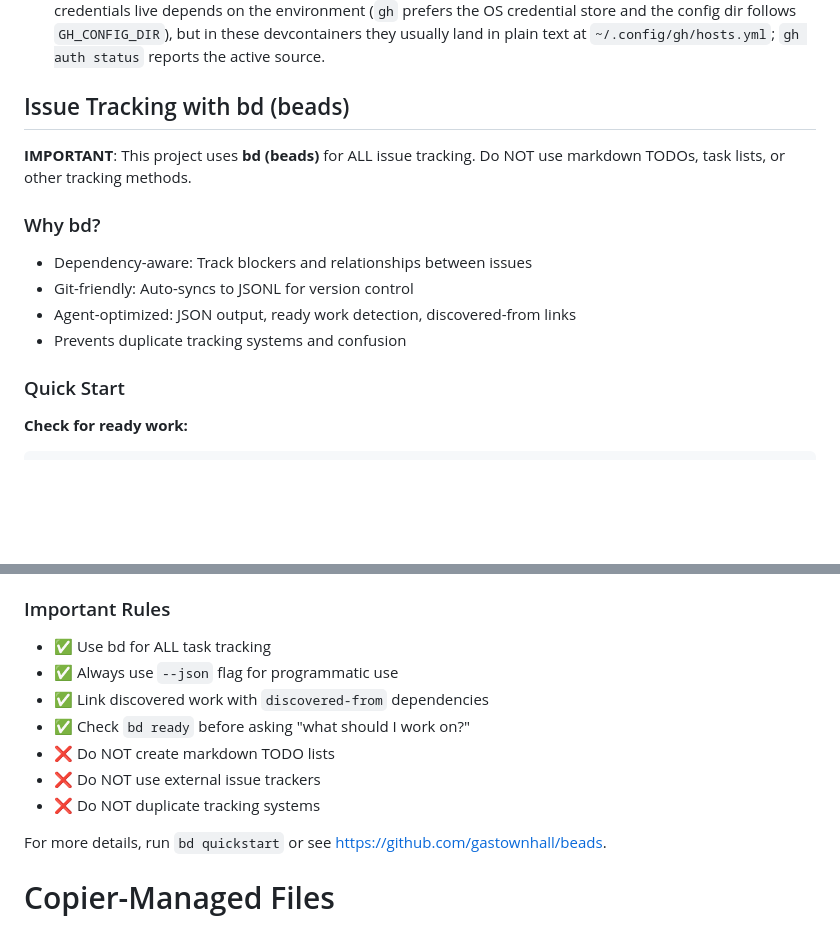
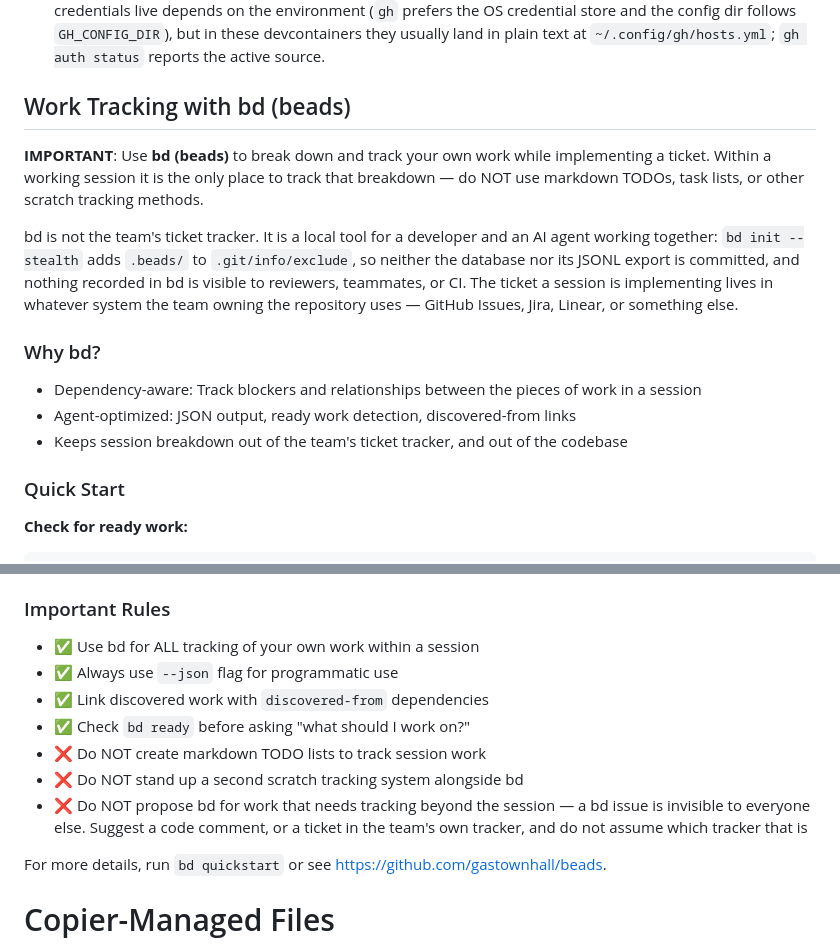
Before and after one commit to LabAutomationAndScreening/copier-base-template, a Markdown page: AGENTS.md, 2 parts joined by grey strips. Rendered like a GitHub page; blank space fills up the shorter version.

Commit message:
docs: scope bd to the working session, not the team's tracker
The section claimed bd was used for ALL issue tracking and that external
issue trackers were not to be used. Read literally that says a ticket in
GitHub Issues, Jira or Linear should instead be a bd issue — which is
backwards. bd is a local tool a developer and an agent use to break down the
work of implementing a ticket; the ticket itself belongs to whichever system
the team owning the repository uses.

The distinction matters because bd records nothing anyone else can see:
`bd init --stealth` adds `.beads/` to `.git/info/exclude`, so neither the
database nor the JSONL export is committed. Proposing a bd issue for
follow-up work therefore produces a record invisible to reviewers,
teammates, and CI.

Also drops the "Git-friendly: Auto-syncs to JSONL for version control"
bullet, which contradicts that exclude, and retitles the section from
"Issue Tracking" to "Work Tracking".

No tracker is named, since generated repositories go to teams using
different ones.

```diff
--- a/AGENTS.md
+++ b/AGENTS.md
@@ -96,16 +96,17 @@ This project is a Copier template used to generate other copier templates. It is
 - In GitHub Codespaces, the injected `GITHUB_TOKEN` is a repo-scoped app token, so `gh`/`git` cannot reach other repos in the org. It lives in the container process environment (not any dotfile), so `unset` inside a Bash tool call does not persist. To grant broader access, ask the user to run `env -u GITHUB_TOKEN -u GH_TOKEN gh auth login --hostname github.com --git-protocol https --web` in their shell (the `--web` flags are required — `gh auth login` alone needs a TTY that the Bash tool does not provide, and it refuses to store credentials while `GITHUB_TOKEN` is set). Afterwards, prefix your own `gh`/`git` calls with `env -u GITHUB_TOKEN -u GH_TOKEN` so they use the stored GitHub CLI credentials instead of the app token — `GH_TOKEN` also has to be cleared because `gh` gives it precedence over both `GITHUB_TOKEN` and stored credentials. Where those credentials live depends on the environment (`gh` prefers the OS credential store and the config dir follows `GH_CONFIG_DIR`), but in these devcontainers they usually land in plain text at `~/.config/gh/hosts.yml`; `gh auth status` reports the active source.
 
 <!-- BEGIN BEADS INTEGRATION -->
-## Issue Tracking with bd (beads)
+## Work Tracking with bd (beads)
 
-**IMPORTANT**: This project uses **bd (beads)** for ALL issue tracking. Do NOT use markdown TODOs, task lists, or other tracking methods.
+**IMPORTANT**: Use **bd (beads)** to break down and track your own work while implementing a ticket. Within a working session it is the only place to track that breakdown — do NOT use markdown TODOs, task lists, or other scratch tracking methods.
+
+bd is not the team's ticket tracker. It is a local tool for a developer and an AI agent working together: `bd init --stealth` adds `.beads/` to `.git/info/exclude`, so neither the database nor its JSONL export is committed, and nothing recorded in bd is visible to reviewers, teammates, or CI. The ticket a session is implementing lives in whatever system the team owning the repository uses — GitHub Issues, Jira, Linear, or something else.
 
 ### Why bd?
 
-- Dependency-aware: Track blockers and relationships between issues
-- Git-friendly: Auto-syncs to JSONL for version control
+- Dependency-aware: Track blockers and relationships between the pieces of work in a session
 - Agent-optimized: JSON output, ready work detection, discovered-from links
-- Prevents duplicate tracking systems and confusion
+- Keeps session breakdown out of the team's ticket tracker, and out of the codebase
 
 ### Quick Start
 
@@ -171,13 +172,13 @@ bd export -o [relative path to repository root]/.claude/.beads/issues-dump.jsonl
 
 ### Important Rules
 
-- ✅ Use bd for ALL task tracking
+- ✅ Use bd for ALL tracking of your own work within a session
 - ✅ Always use `--json` flag for programmatic use
 - ✅ Link discovered work with `discovered-from` dependencies
 - ✅ Check `bd ready` before asking "what should I work on?"
-- ❌ Do NOT create markdown TODO lists
-- ❌ Do NOT use external issue trackers
-- ❌ Do NOT duplicate tracking systems
+- ❌ Do NOT create markdown TODO lists to track session work
+- ❌ Do NOT stand up a second scratch tracking system alongside bd
+- ❌ Do NOT propose bd for work that needs tracking beyond the session — a bd issue is invisible to everyone else. Suggest a code comment, or a ticket in the team's own tracker, and do not assume which tracker that is
 
 For more details, run `bd quickstart` or see <https://github.com/gastownhall/beads>.
 
```
